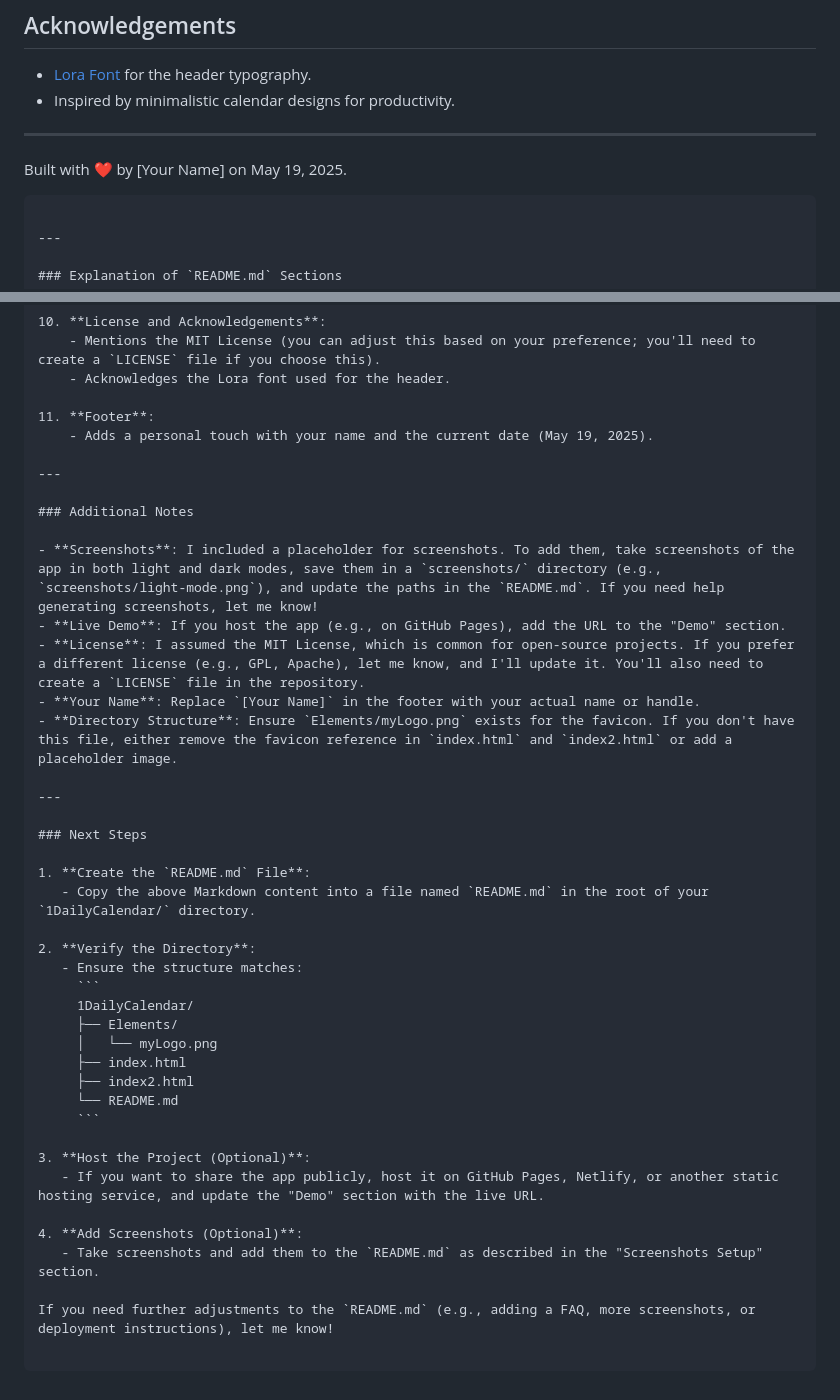
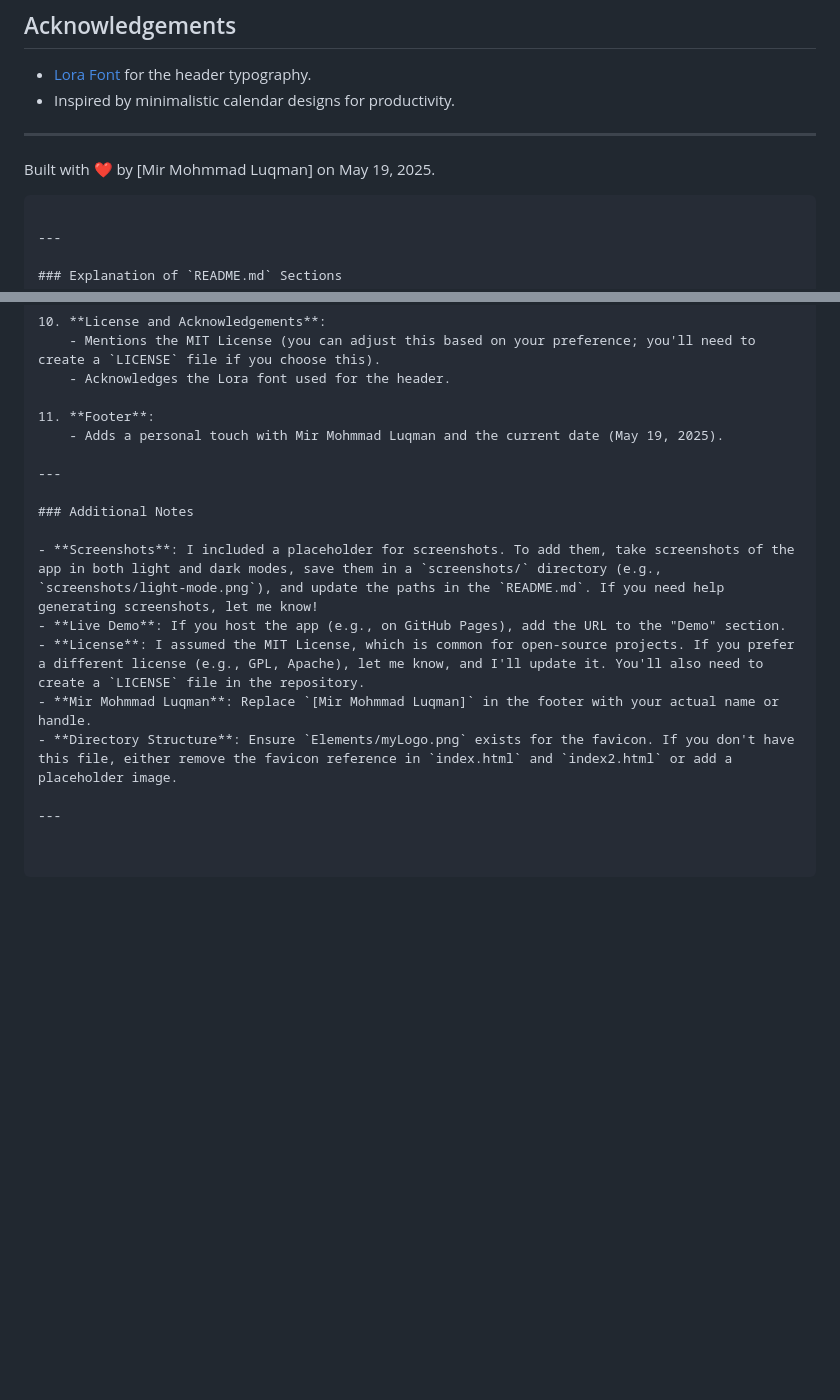
Before and after one commit to mirmohmmadluqman/1DailyCalendar, a Markdown page: readme.md, 2 parts joined by grey strips. GitHub-like rendering; blank space fills up the shorter version.

````diff
--- a/readme.md
+++ b/readme.md
@@ -164,7 +164,7 @@ This project is licensed under the MIT License. See the [LICENSE](LICENSE) file
 
 ---
 
-Built with ❤️ by [Your Name] on May 19, 2025.
+Built with ❤️ by [Mir Mohmmad Luqman] on May 19, 2025.
 ```
 
 ---
@@ -209,7 +209,7 @@ Built with ❤️ by [Your Name] on May 19, 2025.
     - Acknowledges the Lora font used for the header.
 
 11. **Footer**:
-    - Adds a personal touch with your name and the current date (May 19, 2025).
+    - Adds a personal touch with Mir Mohmmad Luqman and the current date (May 19, 2025).
 
 ---
 
@@ -218,31 +218,7 @@ Built with ❤️ by [Your Name] on May 19, 2025.
 - **Screenshots**: I included a placeholder for screenshots. To add them, take screenshots of the app in both light and dark modes, save them in a `screenshots/` directory (e.g., `screenshots/light-mode.png`), and update the paths in the `README.md`. If you need help generating screenshots, let me know!
 - **Live Demo**: If you host the app (e.g., on GitHub Pages), add the URL to the "Demo" section.
 - **License**: I assumed the MIT License, which is common for open-source projects. If you prefer a different license (e.g., GPL, Apache), let me know, and I'll update it. You'll also need to create a `LICENSE` file in the repository.
-- **Your Name**: Replace `[Your Name]` in the footer with your actual name or handle.
+- **Mir Mohmmad Luqman**: Replace `[Mir Mohmmad Luqman]` in the footer with your actual name or handle.
 - **Directory Structure**: Ensure `Elements/myLogo.png` exists for the favicon. If you don't have this file, either remove the favicon reference in `index.html` and `index2.html` or add a placeholder image.
 
 ---
-
-### Next Steps
-
-1. **Create the `README.md` File**:
-   - Copy the above Markdown content into a file named `README.md` in the root of your `1DailyCalendar/` directory.
-
-2. **Verify the Directory**:
-   - Ensure the structure matches:
-     ```
-     1DailyCalendar/
-     ├── Elements/
-     │   └── myLogo.png
-     ├── index.html
-     ├── index2.html
-     └── README.md
-     ```
-
-3. **Host the Project (Optional)**:
-   - If you want to share the app publicly, host it on GitHub Pages, Netlify, or another static hosting service, and update the "Demo" section with the live URL.
-
-4. **Add Screenshots (Optional)**:
-   - Take screenshots and add them to the `README.md` as described in the "Screenshots Setup" section.
-
-If you need further adjustments to the `README.md` (e.g., adding a FAQ, more screenshots, or deployment instructions), let me know!
````
